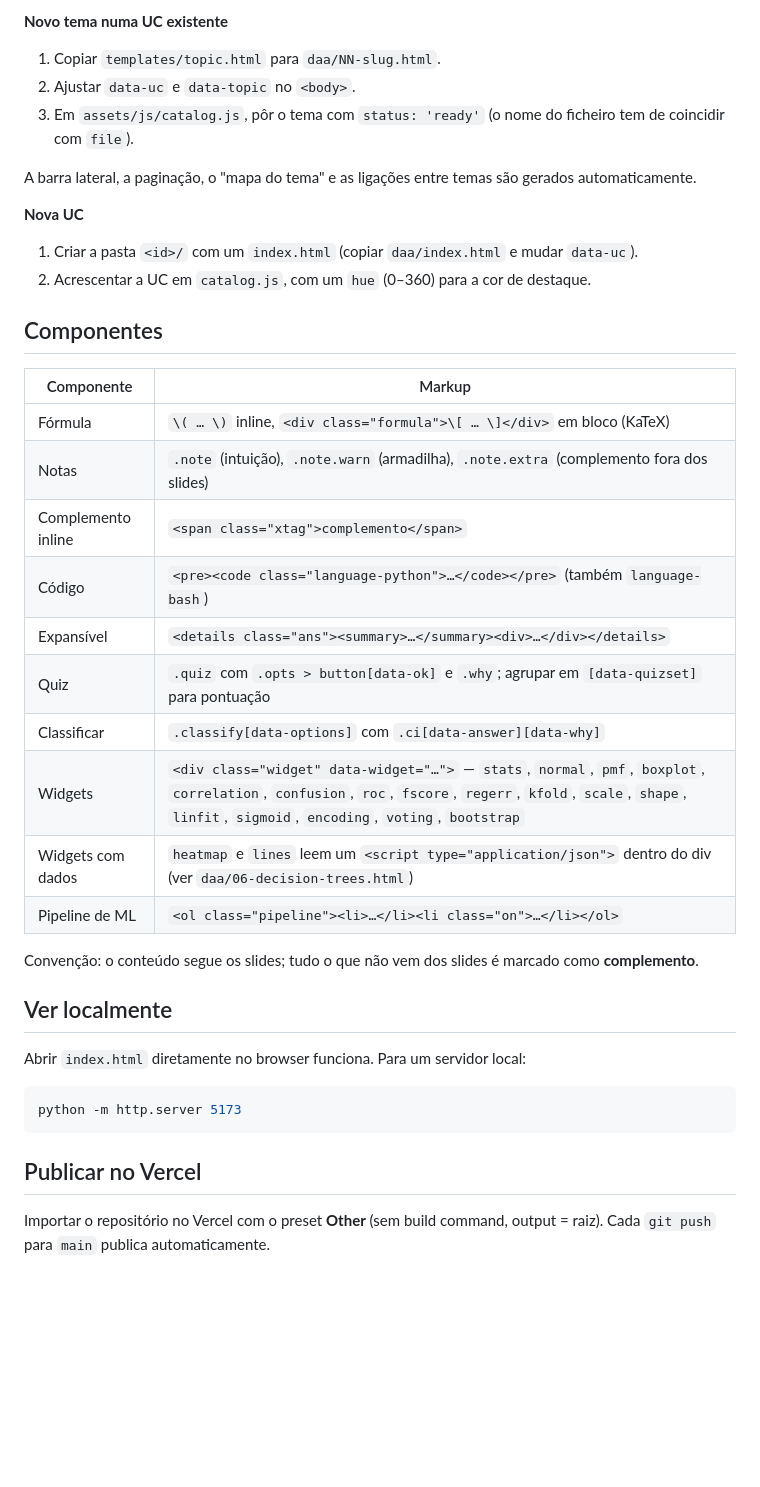
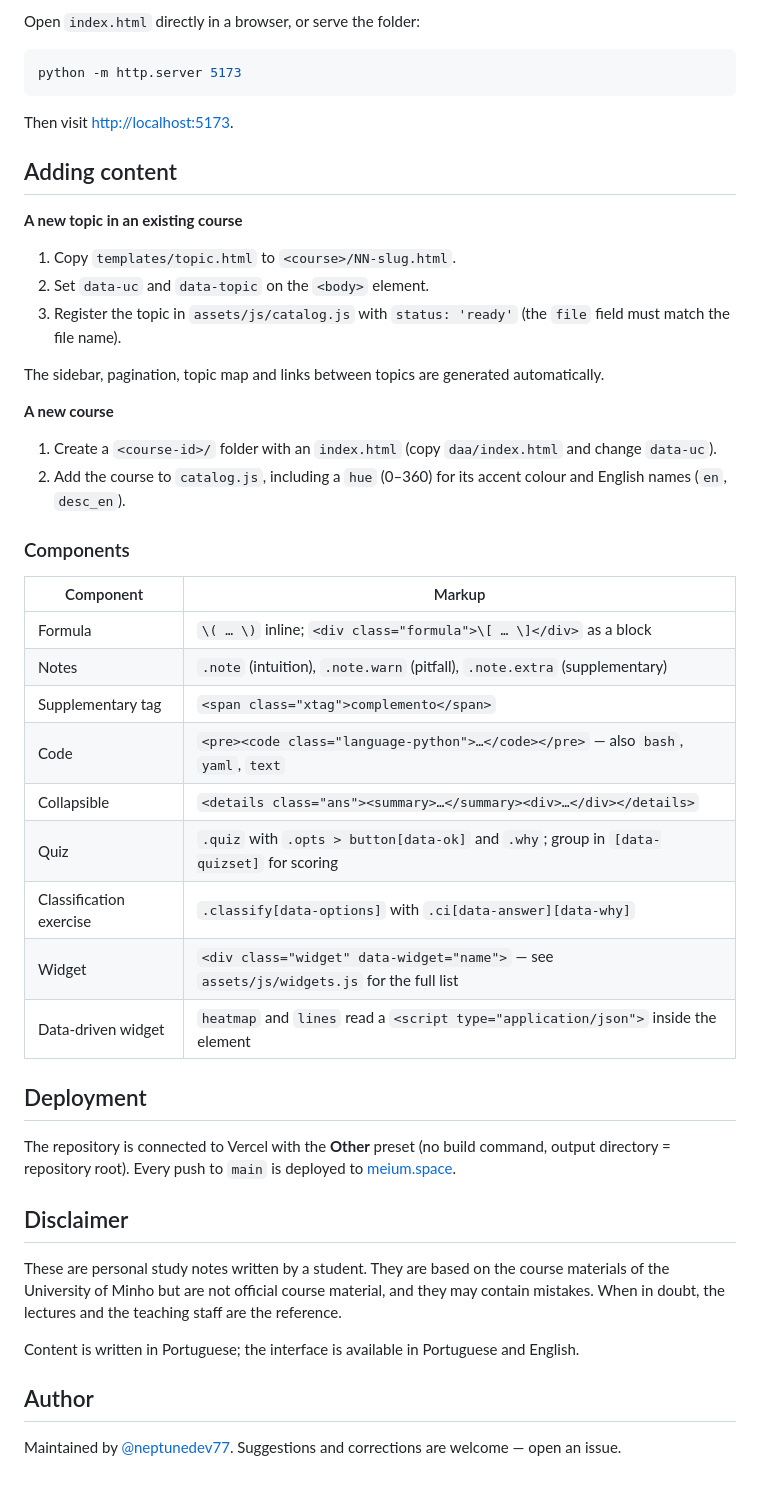
Before and after one commit to neptunedev77/meiUM, a Markdown page: README.md, the part around one of its changes. Drawn GitHub-style; blank space fills up the shorter version.

````diff
--- a/README.md
+++ b/README.md
@@ -26,40 +68,51 @@ vercel.json
 
-**Novo tema numa UC existente**
-1. Copiar `templates/topic.html` para `daa/NN-slug.html`.
-2. Ajustar `data-uc` e `data-topic` no `<body>`.
-3. Em `assets/js/catalog.js`, pôr o tema com `status: 'ready'` (o nome do ficheiro tem de coincidir com `file`).
-
-A barra lateral, a paginação, o "mapa do tema" e as ligações entre temas são gerados automaticamente.
-
-**Nova UC**
-1. Criar a pasta `<id>/` com um `index.html` (copiar `daa/index.html` e mudar `data-uc`).
-2. Acrescentar a UC em `catalog.js`, com um `hue` (0–360) para a cor de destaque.
-
-## Componentes
-
-| Componente | Markup |
-| --- | --- |
-| Fórmula | `\( … \)` inline, `<div class="formula">\[ … \]</div>` em bloco (KaTeX) |
-| Notas | `.note` (intuição), `.note.warn` (armadilha), `.note.extra` (complemento fora dos slides) |
-| Complemento inline | `<span class="xtag">complemento</span>` |
-| Código | `<pre><code class="language-python">…</code></pre>` (também `language-bash`) |
-| Expansível | `<details class="ans"><summary>…</summary><div>…</div></details>` |
-| Quiz | `.quiz` com `.opts > button[data-ok]` e `.why`; agrupar em `[data-quizset]` para pontuação |
-| Classificar | `.classify[data-options]` com `.ci[data-answer][data-why]` |
-| Widgets | `<div class="widget" data-widget="…">` — `stats`, `normal`, `pmf`, `boxplot`, `correlation`, `confusion`, `roc`, `fscore`, `regerr`, `kfold`, `scale`, `shape`, `linfit`, `sigmoid`, `encoding`, `voting`, `bootstrap` |
-| Widgets com dados | `heatmap` e `lines` leem um `<script type="application/json">` dentro do div (ver `daa/06-decision-trees.html`) |
-| Pipeline de ML | `<ol class="pipeline"><li>…</li><li class="on">…</li></ol>` |
-
-Convenção: o conteúdo segue os slides; tudo o que não vem dos slides é marcado como **complemento**.
-
-## Ver localmente
-
-Abrir `index.html` diretamente no browser funciona. Para um servidor local:
+Open `index.html` directly in a browser, or serve the folder:
 
 ```bash
 python -m http.server 5173
 ```
 
-## Publicar no Vercel
+Then visit <http://localhost:5173>.
 
-Importar o repositório no Vercel com o preset **Other** (sem build command, output = raiz). Cada `git push` para `main` publica automaticamente.
+## Adding content
+
+**A new topic in an existing course**
+
+1. Copy `templates/topic.html` to `<course>/NN-slug.html`.
+2. Set `data-uc` and `data-topic` on the `<body>` element.
+3. Register the topic in `assets/js/catalog.js` with `status: 'ready'` (the `file` field must match the file name).
+
+The sidebar, pagination, topic map and links between topics are generated automatically.
+
+**A new course**
+
+1. Create a `<course-id>/` folder with an `index.html` (copy `daa/index.html` and change `data-uc`).
+2. Add the course to `catalog.js`, including a `hue` (0–360) for its accent colour and English names (`en`, `desc_en`).
+
+### Components
+
+| Component | Markup |
+| --- | --- |
+| Formula | `\( … \)` inline; `<div class="formula">\[ … \]</div>` as a block |
+| Notes | `.note` (intuition), `.note.warn` (pitfall), `.note.extra` (supplementary) |
+| Supplementary tag | `<span class="xtag">complemento</span>` |
+| Code | `<pre><code class="language-python">…</code></pre>` — also `bash`, `yaml`, `text` |
+| Collapsible | `<details class="ans"><summary>…</summary><div>…</div></details>` |
+| Quiz | `.quiz` with `.opts > button[data-ok]` and `.why`; group in `[data-quizset]` for scoring |
+| Classification exercise | `.classify[data-options]` with `.ci[data-answer][data-why]` |
+| Widget | `<div class="widget" data-widget="name">` — see `assets/js/widgets.js` for the full list |
+| Data-driven widget | `heatmap` and `lines` read a `<script type="application/json">` inside the element |
+
+## Deployment
+
+The repository is connected to Vercel with the **Other** preset (no build command, output directory = repository root). Every push to `main` is deployed to [meium.space](https://meium.space/index.html).
+
+## Disclaimer
+
+These are personal study notes written by a student. They are based on the course materials of the University of Minho but are not official course material, and they may contain mistakes. When in doubt, the lectures and the teaching staff are the reference.
+
+Content is written in Portuguese; the interface is available in Portuguese and English.
+
+## Author
+
+Maintained by [@neptunedev77](https://github.com/neptunedev77). Suggestions and corrections are welcome — open an issue.
````
Also changed, not shown: other parts of README.md (+57 -15 lines).
